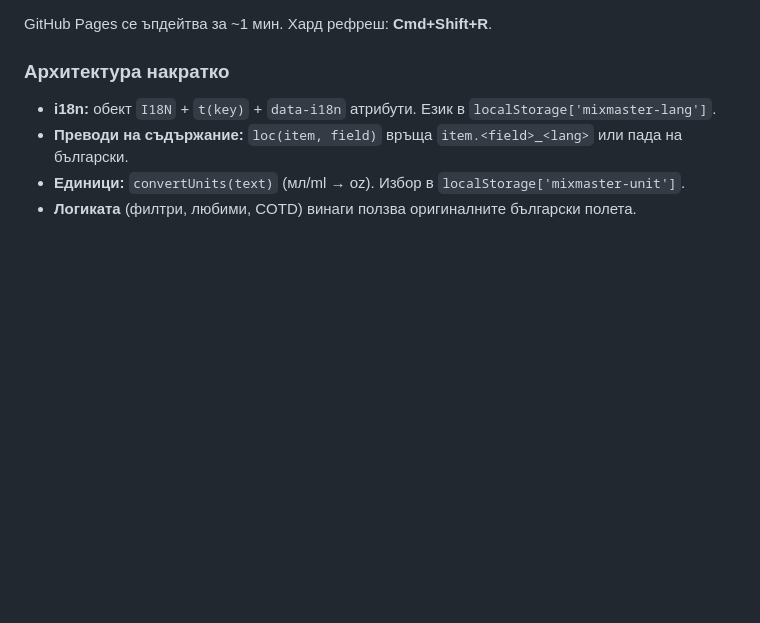
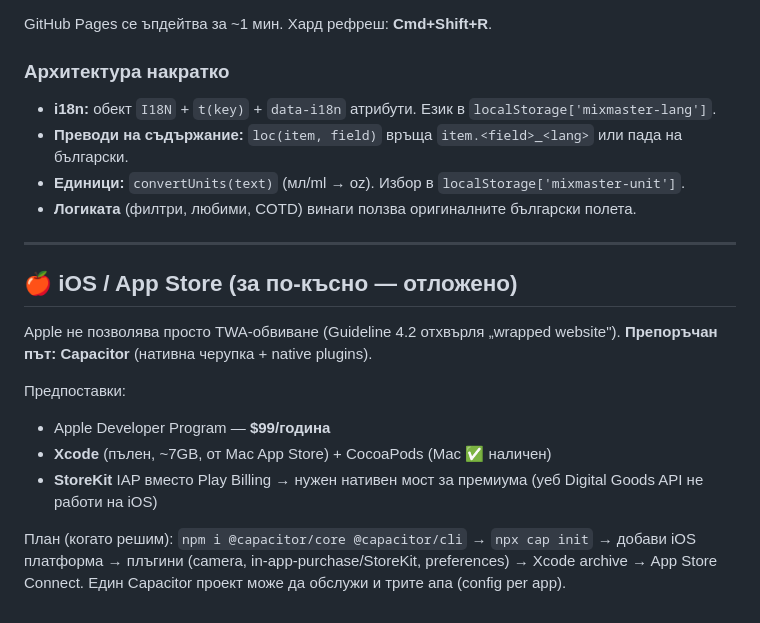
Before and after one commit to fv7fr2bp8y-ctrl/mixmaster365, a Markdown page: README.md, the part around the change. GitHub-like rendering; blank space fills up the shorter version.

Commit message:
README: document deferred iOS/Capacitor plan

```diff
--- a/README.md
+++ b/README.md
@@ -139,3 +139,19 @@ GitHub Pages се ъпдейтва за ~1 мин. Хард рефреш: **Cmd+
 - **Преводи на съдържание:** `loc(item, field)` връща `item.<field>_<lang>` или пада на български.
 - **Единици:** `convertUnits(text)` (мл/ml → oz). Избор в `localStorage['mixmaster-unit']`.
 - **Логиката** (филтри, любими, COTD) винаги ползва оригиналните български полета.
+
+---
+
+## 🍎 iOS / App Store (за по-късно — отложено)
+
+Apple не позволява просто TWA-обвиване (Guideline 4.2 отхвърля „wrapped website").
+**Препоръчан път: Capacitor** (нативна черупка + native plugins).
+
+Предпоставки:
+- Apple Developer Program — **$99/година**
+- **Xcode** (пълен, ~7GB, от Mac App Store) + CocoaPods (Mac ✅ наличен)
+- **StoreKit** IAP вместо Play Billing → нужен нативен мост за премиума (уеб Digital Goods API не работи на iOS)
+
+План (когато решим): `npm i @capacitor/core @capacitor/cli` → `npx cap init` → добави iOS платформа →
+плъгини (camera, in-app-purchase/StoreKit, preferences) → Xcode archive → App Store Connect.
+Един Capacitor проект може да обслужи и трите апа (config per app).
```
